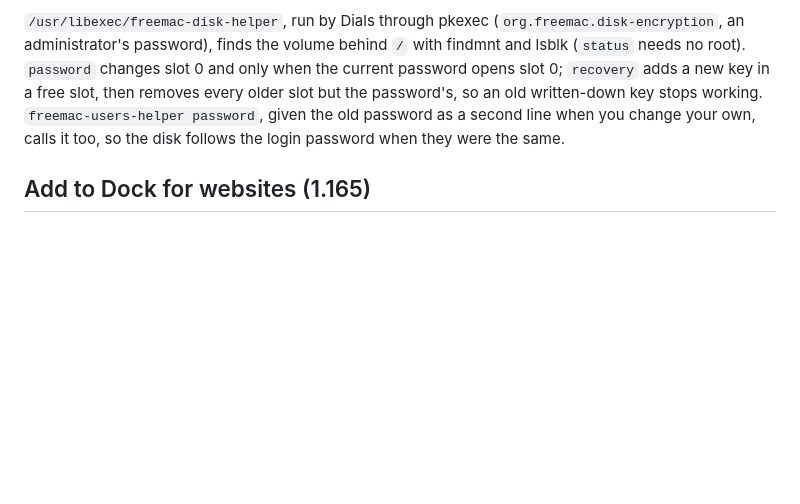
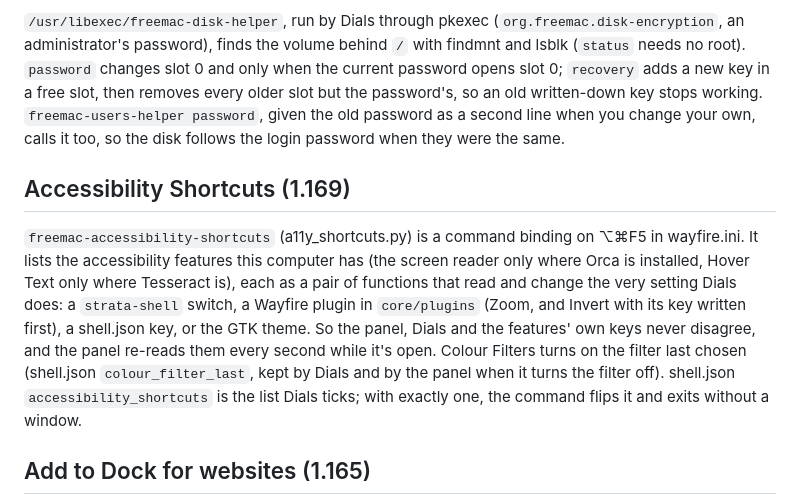
Before and after one commit to dean-plude/freemac, a Markdown page: docs/ARCHITECTURE.md, the part around the change. Drawn GitHub-style; blank space fills up the shorter version.

```diff
--- a/docs/ARCHITECTURE.md
+++ b/docs/ARCHITECTURE.md
@@ -878,6 +878,21 @@ the password's, so an old written-down key stops working. `freemac-users-helper
 the old password as a second line when you change your own, calls it too, so
 the disk follows the login password when they were the same.
 
+## Accessibility Shortcuts (1.169)
+
+`freemac-accessibility-shortcuts` (a11y_shortcuts.py) is a command binding
+on ⌥⌘F5 in wayfire.ini. It lists the accessibility features this computer
+has (the screen reader only where Orca is installed, Hover Text only where
+Tesseract is), each as a pair of functions that read and change the very
+setting Dials does: a `strata-shell` switch, a Wayfire plugin in `core/plugins`
+(Zoom, and Invert with its key written first), a shell.json key, or the GTK
+theme. So the panel, Dials and the features' own keys never disagree, and the
+panel re-reads them every second while it's open. Colour Filters turns on the
+filter last chosen (shell.json `colour_filter_last`, kept by Dials and by the
+panel when it turns the filter off). shell.json `accessibility_shortcuts` is
+the list Dials ticks; with exactly one, the command flips it and exits without
+a window.
+
 ## Add to Dock for websites (1.165)
 
 Web (Epiphany) makes web apps itself: a profile folder
```
Also changed, not shown: README.md (+2 -0 lines), docs/ROADMAP.md (+10 -0 lines), docs/screenshots/accessibility-shortcuts-filter.png (added), docs/screenshots/accessibility-shortcuts.png (added), 10 other files.
